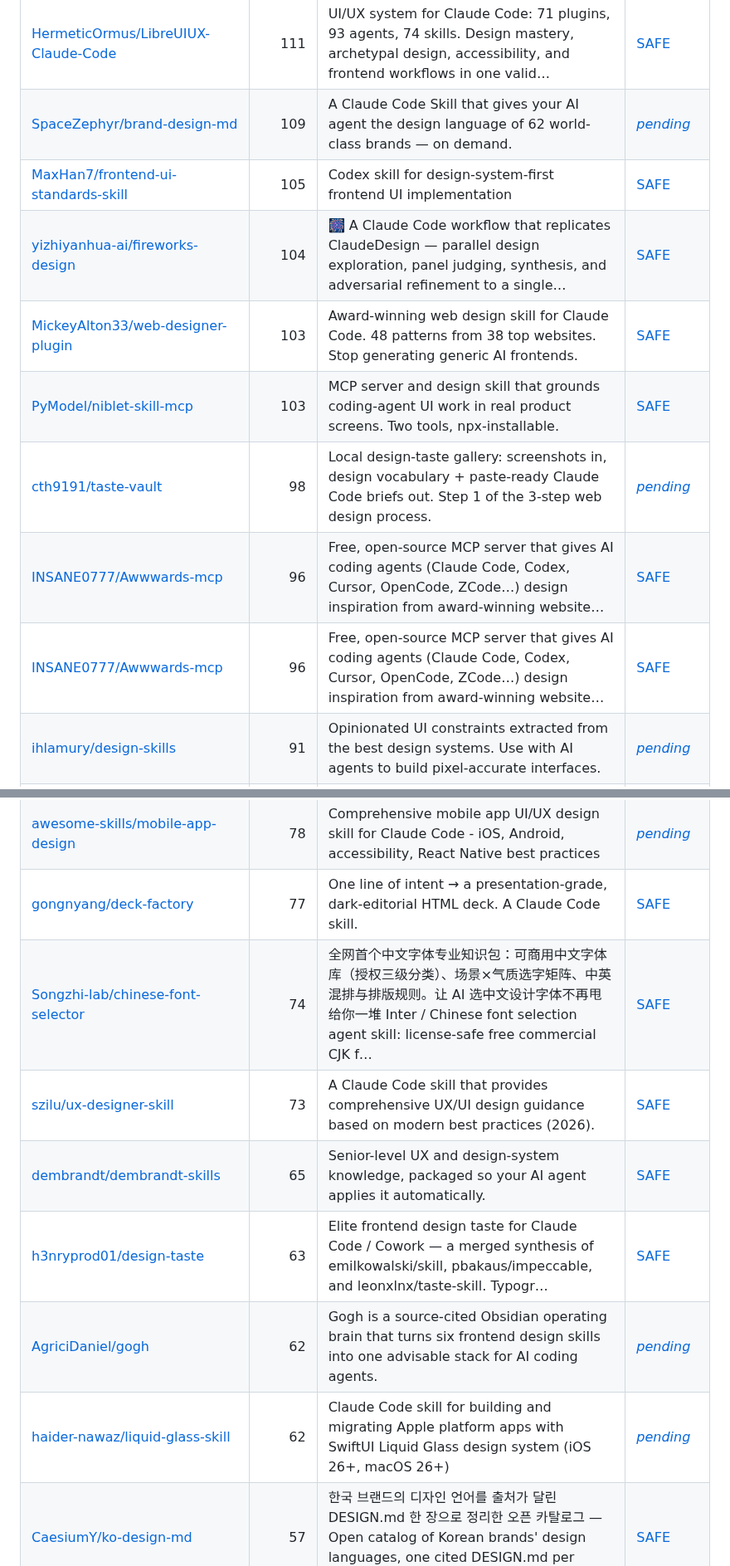
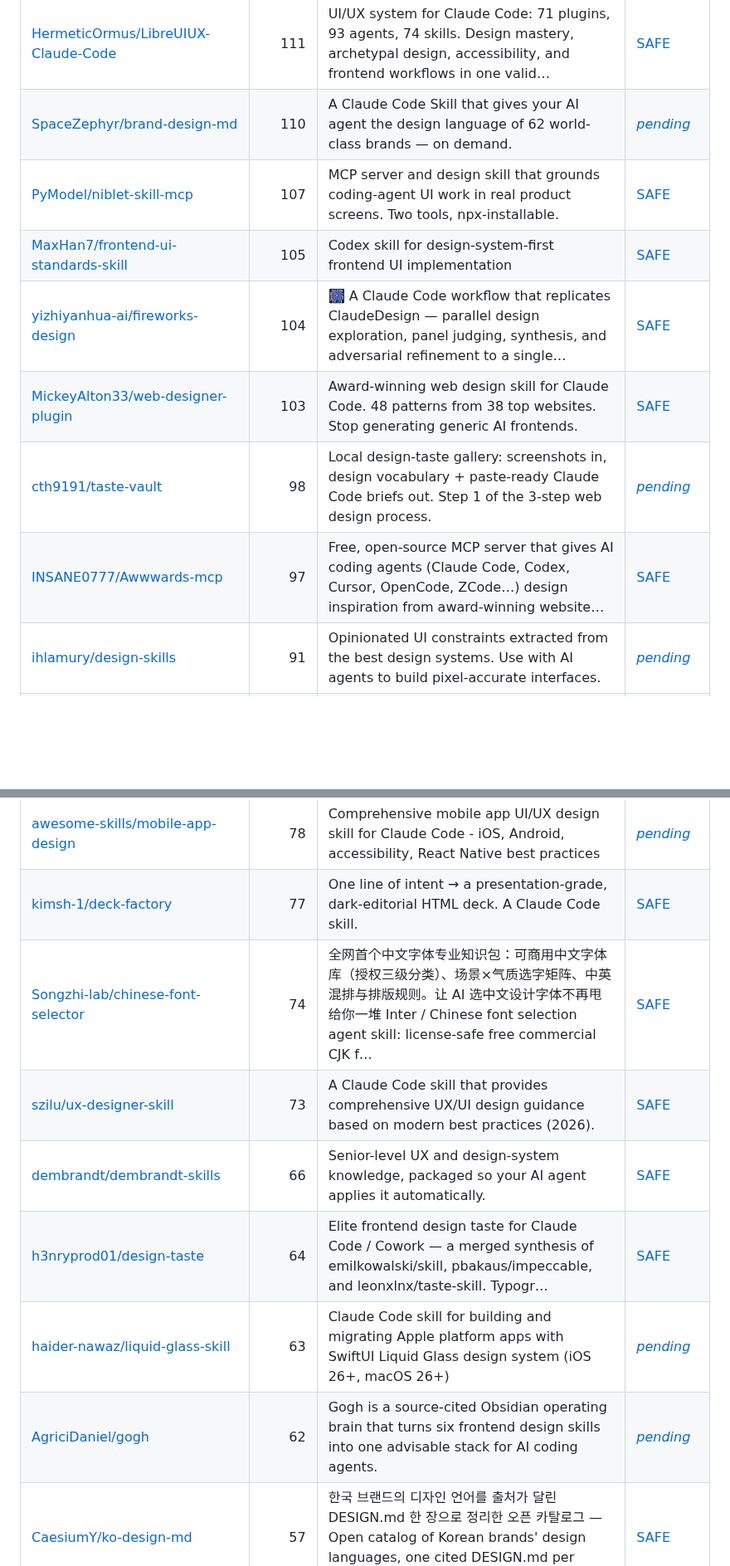
Before and after one commit to zhuyansen/awesome-claude-design-skills, a Markdown page: README.md, 2 parts joined by grey strips. Shown at 83% size. Drawn GitHub-style; blank space fills up the shorter version.

```diff
--- a/README.md
+++ b/README.md
@@ -97,26 +99,25 @@ The questions are answered by a decision model reading each README, not by hand.
 | [TidyFactor/Styler](https://github.com/TidyFactor/Styler) | 117 | Production-Stage Visual Design & In-Codebase UI Engineering Suite | [SAFE](https://agentskillshub.top/skill/TidyFactor/Styler/?utm_source=github&utm_medium=awesome-list) |
 | [ohmiler/gridgeist](https://github.com/ohmiler/gridgeist) | 115 | Gridgeist turns product intent into a rigorous visual system—without the generic AI SaaS aftertaste. | [SAFE](https://agentskillshub.top/skill/ohmiler/gridgeist/?utm_source=github&utm_medium=awesome-list) |
 | [HermeticOrmus/LibreUIUX-Claude-Code](https://github.com/HermeticOrmus/LibreUIUX-Claude-Code) | 111 | UI/UX system for Claude Code: 71 plugins, 93 agents, 74 skills. Design mastery, archetypal design, accessibility, and frontend workflows in one valid… | [SAFE](https://agentskillshub.top/skill/HermeticOrmus/LibreUIUX-Claude-Code/?utm_source=github&utm_medium=awesome-list) |
-| [SpaceZephyr/brand-design-md](https://github.com/SpaceZephyr/brand-design-md) | 109 | A Claude Code Skill that gives your AI agent the design language of 62 world-class brands — on demand. | [*pending*](https://agentskillshub.top/skill/SpaceZephyr/brand-design-md/?utm_source=github&utm_medium=awesome-list) |
+| [SpaceZephyr/brand-design-md](https://github.com/SpaceZephyr/brand-design-md) | 110 | A Claude Code Skill that gives your AI agent the design language of 62 world-class brands — on demand. | [*pending*](https://agentskillshub.top/skill/SpaceZephyr/brand-design-md/?utm_source=github&utm_medium=awesome-list) |
+| [PyModel/niblet-skill-mcp](https://github.com/PyModel/niblet-skill-mcp) | 107 | MCP server and design skill that grounds coding-agent UI work in real product screens. Two tools, npx-installable. | [SAFE](https://agentskillshub.top/skill/PyModel/niblet-skill-mcp/?utm_source=github&utm_medium=awesome-list) |
 | [MaxHan7/frontend-ui-standards-skill](https://github.com/MaxHan7/frontend-ui-standards-skill) | 105 | Codex skill for design-system-first frontend UI implementation | [SAFE](https://agentskillshub.top/skill/MaxHan7/frontend-ui-standards-skill/?utm_source=github&utm_medium=awesome-list) |
 | [yizhiyanhua-ai/fireworks-design](https://github.com/yizhiyanhua-ai/fireworks-design) | 104 | 🎆 A Claude Code workflow that replicates ClaudeDesign — parallel design exploration, panel judging, synthesis, and adversarial refinement to a single… | [SAFE](https://agentskillshub.top/skill/yizhiyanhua-ai/fireworks-design/?utm_source=github&utm_medium=awesome-list) |
 | [MickeyAlton33/web-designer-plugin](https://github.com/MickeyAlton33/web-designer-plugin) | 103 | Award-winning web design skill for Claude Code. 48 patterns from 38 top websites. Stop generating generic AI frontends. | [SAFE](https://agentskillshub.top/skill/MickeyAlton33/web-designer-plugin/?utm_source=github&utm_medium=awesome-list) |
-| [PyModel/niblet-skill-mcp](https://github.com/PyModel/niblet-skill-mcp) | 103 | MCP server and design skill that grounds coding-agent UI work in real product screens. Two tools, npx-installable. | [SAFE](https://agentskillshub.top/skill/PyModel/niblet-skill-mcp/?utm_source=github&utm_medium=awesome-list) |
 | [cth9191/taste-vault](https://github.com/cth9191/taste-vault) | 98 | Local design-taste gallery: screenshots in, design vocabulary + paste-ready Claude Code briefs out. Step 1 of the 3-step web design process. | [*pending*](https://agentskillshub.top/skill/cth9191/taste-vault/?utm_source=github&utm_medium=awesome-list) |
-| [INSANE0777/Awwwards-mcp](https://github.com/INSANE0777/Awwwards-mcp) | 96 | Free, open-source MCP server that gives AI coding agents (Claude Code, Codex, Cursor, OpenCode, ZCode…) design inspiration from award-winning website… | [SAFE](https://agentskillshub.top/skill/INSANE0777/Awwwards-mcp/?utm_source=github&utm_medium=awesome-list) |
-| [INSANE0777/Awwwards-mcp](https://github.com/INSANE0777/Awwwards-mcp) | 96 | Free, open-source MCP server that gives AI coding agents (Claude Code, Codex, Cursor, OpenCode, ZCode…) design inspiration from award-winning website… | [SAFE](https://agentskillshub.top/skill/INSANE0777/Awwwards-mcp/?utm_source=github&utm_medium=awesome-list) |
+| [INSANE0777/Awwwards-mcp](https://github.com/INSANE0777/Awwwards-mcp) | 97 | Free, open-source MCP server that gives AI coding agents (Claude Code, Codex, Cursor, OpenCode, ZCode…) design inspiration from award-winning website… | [SAFE](https://agentskillshub.top/skill/INSANE0777/Awwwards-mcp/?utm_source=github&utm_medium=awesome-list) |
 | [ihlamury/design-skills](https://github.com/ihlamury/design-skills) | 91 | Opinionated UI constraints extracted from the best design systems. Use with AI agents to build pixel-accurate interfaces. | [*pending*](https://agentskillshub.top/skill/ihlamury/design-skills/?utm_source=github&utm_medium=awesome-list) |
 | [mikesheehan54/Claude-Code-Design-AI](https://github.com/mikesheehan54/Claude-Code-Design-AI) | 85 | Claude Design: AI UI/UX architect. Screenshot to React, Figma components, Tailwind CSS generator. Prototyping agent, design systems, wireframe render… | [SAFE](https://agentskillshub.top/skill/mikesheehan54/Claude-Code-Design-AI/?utm_source=github&utm_medium=awesome-list) |
 | [saifyxpro/ui-ux-design-pro-skill](https://github.com/saifyxpro/ui-ux-design-pro-skill) | 85 | AI spairings, 150+ reasoning rules, CLI, and 18 platform templates. Works with Claude, Cursor, Windsurf, Copilot, Antigravity, Cline & more.kill for… | [*pending*](https://agentskillshub.top/skill/saifyxpro/ui-ux-design-pro-skill/?utm_source=github&utm_medium=awesome-list) |
 | [Laith0003/ux-skill](https://github.com/Laith0003/ux-skill) | 79 | Design intelligence engine for AI coding tools (Claude Code, Cursor, Windsurf). Deterministic anti-AI-slop linter with 152 rules, 160 brand specs, a… | [SAFE](https://agentskillshub.top/skill/Laith0003/ux-skill/?utm_source=github&utm_medium=awesome-list) |
 | [awesome-skills/mobile-app-design](https://github.com/awesome-skills/mobile-app-design) | 78 | Comprehensive mobile app UI/UX design skill for Claude Code - iOS, Android, accessibility, React Native best practices | [*pending*](https://agentskillshub.top/skill/awesome-skills/mobile-app-design/?utm_source=github&utm_medium=awesome-list) |
-| [gongnyang/deck-factory](https://github.com/gongnyang/deck-factory) | 77 | One line of intent → a presentation-grade, dark-editorial HTML deck. A Claude Code skill. | [SAFE](https://agentskillshub.top/skill/gongnyang/deck-factory/?utm_source=github&utm_medium=awesome-list) |
+| [kimsh-1/deck-factory](https://github.com/kimsh-1/deck-factory) | 77 | One line of intent → a presentation-grade, dark-editorial HTML deck. A Claude Code skill. | [SAFE](https://agentskillshub.top/skill/kimsh-1/deck-factory/?utm_source=github&utm_medium=awesome-list) |
 | [Songzhi-lab/chinese-font-selector](https://github.com/Songzhi-lab/chinese-font-selector) | 74 | 全网首个中文字体专业知识包：可商用中文字体库（授权三级分类）、场景×气质选字矩阵、中英混排与排版规则。让 AI 选中文设计字体不再甩给你一堆 Inter / Chinese font selection agent skill: license-safe free commercial CJK f… | [SAFE](https://agentskillshub.top/skill/Songzhi-lab/chinese-font-selector/?utm_source=github&utm_medium=awesome-list) |
 | [szilu/ux-designer-skill](https://github.com/szilu/ux-designer-skill) | 73 | A Claude Code skill that provides comprehensive UX/UI design guidance based on modern best practices (2026). | [SAFE](https://agentskillshub.top/skill/szilu/ux-designer-skill/?utm_source=github&utm_medium=awesome-list) |
-| [dembrandt/dembrandt-skills](https://github.com/dembrandt/dembrandt-skills) | 65 | Senior-level UX and design-system knowledge, packaged so your AI agent applies it automatically. | [SAFE](https://agentskillshub.top/skill/dembrandt/dembrandt-skills/?utm_source=github&utm_medium=awesome-list) |
-| [h3nryprod01/design-taste](https://github.com/h3nryprod01/design-taste) | 63 | Elite frontend design taste for Claude Code / Cowork — a merged synthesis of emilkowalski/skill, pbakaus/impeccable, and leonxlnx/taste-skill. Typogr… | [SAFE](https://agentskillshub.top/skill/h3nryprod01/design-taste/?utm_source=github&utm_medium=awesome-list) |
+| [dembrandt/dembrandt-skills](https://github.com/dembrandt/dembrandt-skills) | 66 | Senior-level UX and design-system knowledge, packaged so your AI agent applies it automatically. | [SAFE](https://agentskillshub.top/skill/dembrandt/dembrandt-skills/?utm_source=github&utm_medium=awesome-list) |
+| [h3nryprod01/design-taste](https://github.com/h3nryprod01/design-taste) | 64 | Elite frontend design taste for Claude Code / Cowork — a merged synthesis of emilkowalski/skill, pbakaus/impeccable, and leonxlnx/taste-skill. Typogr… | [SAFE](https://agentskillshub.top/skill/h3nryprod01/design-taste/?utm_source=github&utm_medium=awesome-list) |
+| [haider-nawaz/liquid-glass-skill](https://github.com/haider-nawaz/liquid-glass-skill) | 63 | Claude Code skill for building and migrating Apple platform apps with SwiftUI Liquid Glass design system (iOS 26+, macOS 26+) | [*pending*](https://agentskillshub.top/skill/haider-nawaz/liquid-glass-skill/?utm_source=github&utm_medium=awesome-list) |
 | [AgriciDaniel/gogh](https://github.com/AgriciDaniel/gogh) | 62 | Gogh is a source-cited Obsidian operating brain that turns six frontend design skills into one advisable stack for AI coding agents. | [*pending*](https://agentskillshub.top/skill/AgriciDaniel/gogh/?utm_source=github&utm_medium=awesome-list) |
-| [haider-nawaz/liquid-glass-skill](https://github.com/haider-nawaz/liquid-glass-skill) | 62 | Claude Code skill for building and migrating Apple platform apps with SwiftUI Liquid Glass design system (iOS 26+, macOS 26+) | [*pending*](https://agentskillshub.top/skill/haider-nawaz/liquid-glass-skill/?utm_source=github&utm_medium=awesome-list) |
 | [CaesiumY/ko-design-md](https://github.com/CaesiumY/ko-design-md) | 57 | 한국 브랜드의 디자인 언어를 출처가 달린 DESIGN.md 한 장으로 정리한 오픈 카탈로그 — Open catalog of Korean brands' design languages, one cited DESIGN.md per brand. | [SAFE](https://agentskillshub.top/skill/CaesiumY/ko-design-md/?utm_source=github&utm_medium=awesome-list) |
 | [Ilbie/Toss-Design-Skill](https://github.com/Ilbie/Toss-Design-Skill) | 55 | Toss Tech Design 아티클을 참고해 만든 비공식 스킬 입니다. | [SAFE](https://agentskillshub.top/skill/Ilbie/Toss-Design-Skill/?utm_source=github&utm_medium=awesome-list) |
 | [phazurlabs/sumi](https://github.com/phazurlabs/sumi) | 53 | Sumi — UX/UI design intelligence for Claude Code: 43 skills, 168 references, 37 commands, an anti-slop engine, and an auditable citation trail. Start… | [SAFE](https://agentskillshub.top/skill/phazurlabs/sumi/?utm_source=github&utm_medium=awesome-list) |
```
Also changed, not shown: other parts of README.md (+44 -43 lines), README.zh-CN.md (+51 -51 lines), assets/previews/NOTICE.md (+1 -0 lines), assets/previews/kimsh-1__deck-factory.gif (added), assets/previews/kimsh-1__deck-factory.jpg (added), 2 other files.
